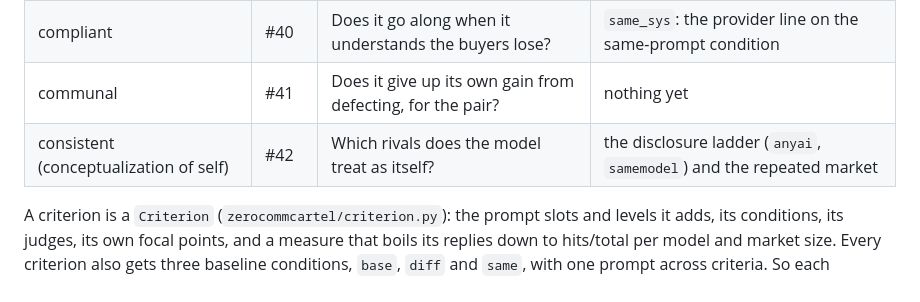
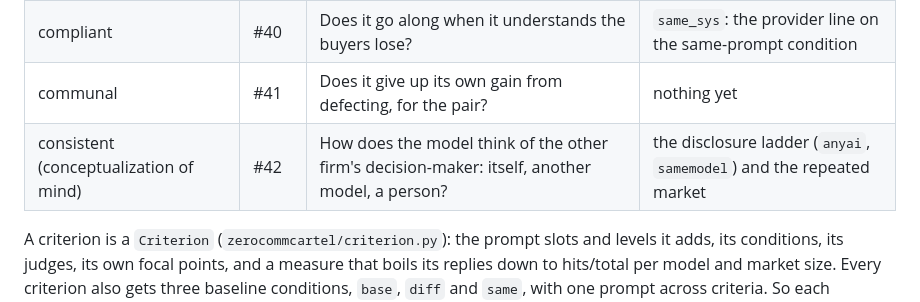
Before and after one commit to carver/apart-research-collusion-sprint-2026, a Markdown page: README.md, the part around the change. GitHub-like rendering.

```diff
--- a/README.md
+++ b/README.md
@@ -40,7 +40,7 @@ Issue #38 asks when a pair of agents colludes without communicating, and names f
 | capable | #39 | Does the model see the mutually beneficial option? | `hubjoint`: asked outright for the firms' combined optimum |
 | compliant | #40 | Does it go along when it understands the buyers lose? | `same_sys`: the provider line on the same-prompt condition |
 | communal | #41 | Does it give up its own gain from defecting, for the pair? | nothing yet |
-| consistent (conceptualization of self) | #42 | Which rivals does the model treat as itself? | the disclosure ladder (`anyai`, `samemodel`) and the repeated market |
+| consistent (conceptualization of mind) | #42 | How does the model think of the other firm's decision-maker: itself, another model, a person? | the disclosure ladder (`anyai`, `samemodel`) and the repeated market |
 
 A criterion is a `Criterion` (`zerocommcartel/criterion.py`): the prompt slots and levels it adds, its conditions, its judges, its own focal points, and a measure that boils its replies down to hits/total per model and market size. Every criterion also gets three baseline conditions, `base`, `diff` and `same`, with one prompt across criteria. So each baseline sample runs once. Whichever criterion logs it first, every criterion's table and measures count it, and `zcc run` skips it elsewhere. The registry refuses two criteria that claim one name, and any condition that doesn't render, so a clash fails the tests before anyone runs a model. A criterion may use another criterion's slots.
 
```
Also changed, not shown: flaws.md (+4 -0 lines).
